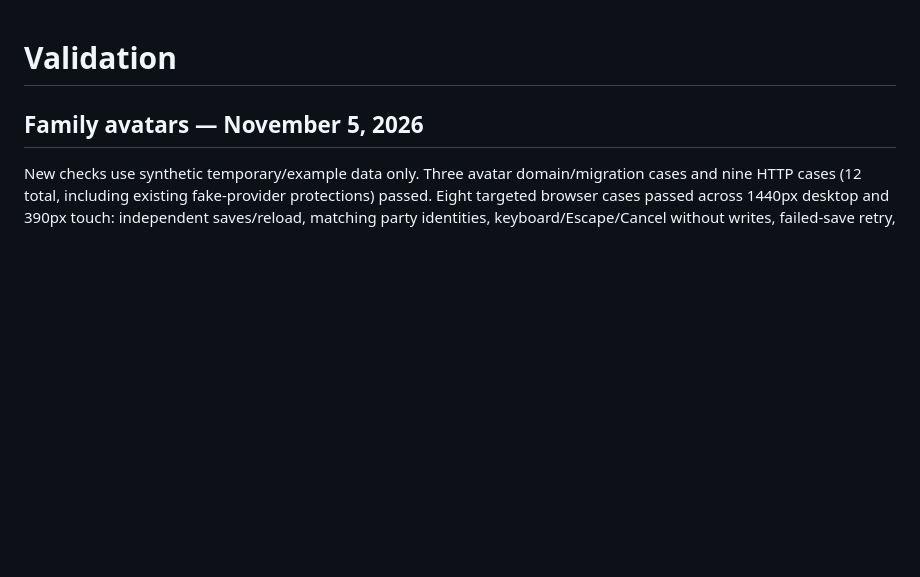
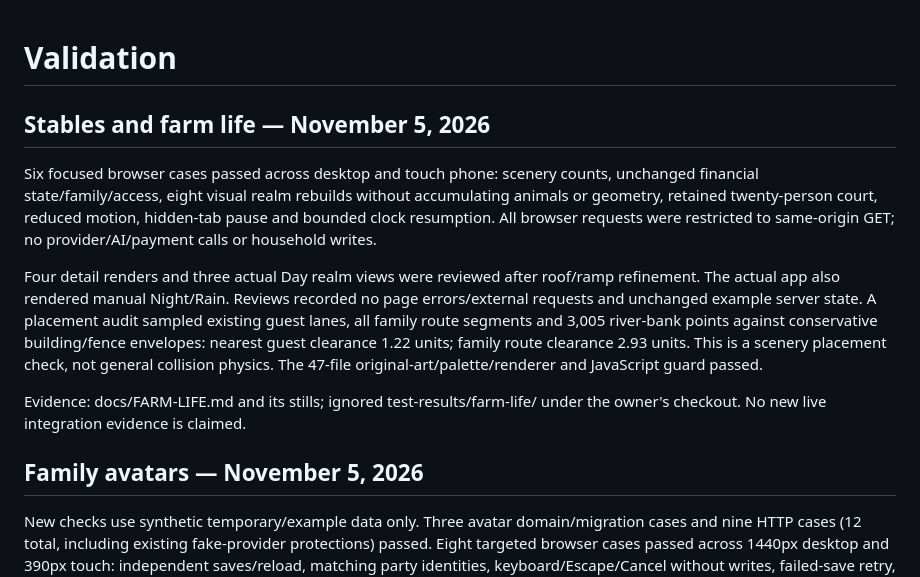
Before and after one commit to alejandro-publius/our-castle, a Markdown page: docs/VALIDATION.md, the part around the change. Rendered like a GitHub page; blank space fills up the shorter version.

Commit message:
Add royal stables and gentle farm life to the realm

```diff
--- a/docs/VALIDATION.md
+++ b/docs/VALIDATION.md
@@ -1,4 +1,13 @@
 # Validation
+
+## Stables and farm life — November 5, 2026
+
+Six focused browser cases passed across desktop and touch phone: scenery counts, unchanged financial state/family/access, eight visual realm rebuilds without accumulating animals or geometry, retained twenty-person court, reduced motion, hidden-tab pause and bounded clock resumption. All browser requests were restricted to same-origin GET; no provider/AI/payment calls or household writes.
+
+Four detail renders and three actual Day realm views were reviewed after roof/ramp refinement. The actual app also rendered manual Night/Rain. Reviews recorded no page errors/external requests and unchanged example server state. A placement audit sampled existing guest lanes, all family route segments and 3,005 river-bank points against conservative building/fence envelopes: nearest guest clearance 1.22 units; family route clearance 2.93 units. This is a scenery placement check, not general collision physics. The 47-file original-art/palette/renderer and JavaScript guard passed.
+
+Evidence: docs/FARM-LIFE.md and its stills; ignored test-results/farm-life/ under the owner's checkout. No new live integration evidence is claimed.
+
 
 ## Family avatars — November 5, 2026
 
```
Also changed, not shown: docs/ART-DIRECTION.md (+7 -0 lines), docs/CLAUDE-VISUAL-HANDOFF.md (+2 -0 lines), docs/FARM-LIFE.md (added, +18 -0 lines), docs/screenshots/farm-palace-night-rain.png (added), docs/screenshots/royal-stables.png (added), docs/screenshots/village-henhouse.png (added), 5 other files.
